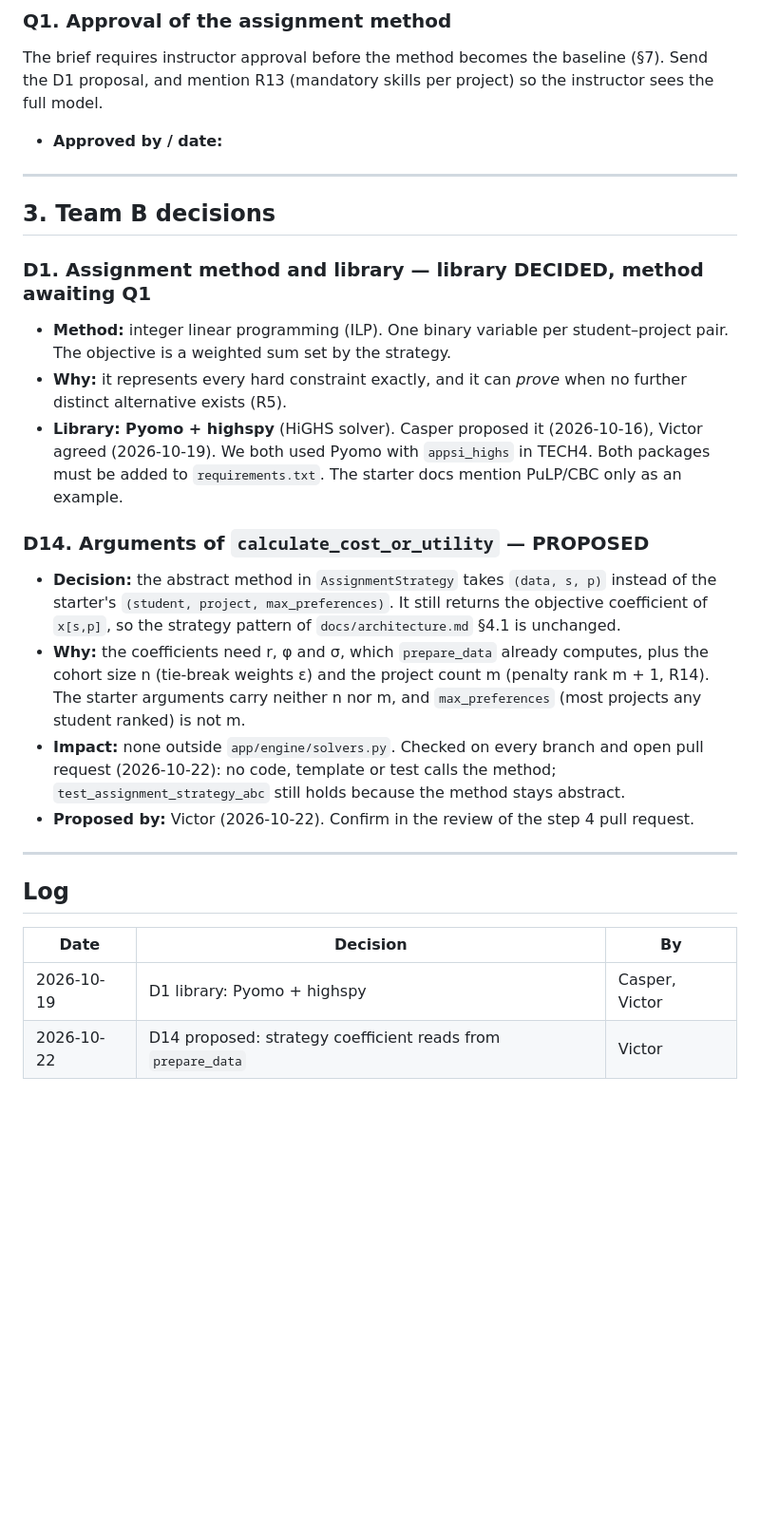
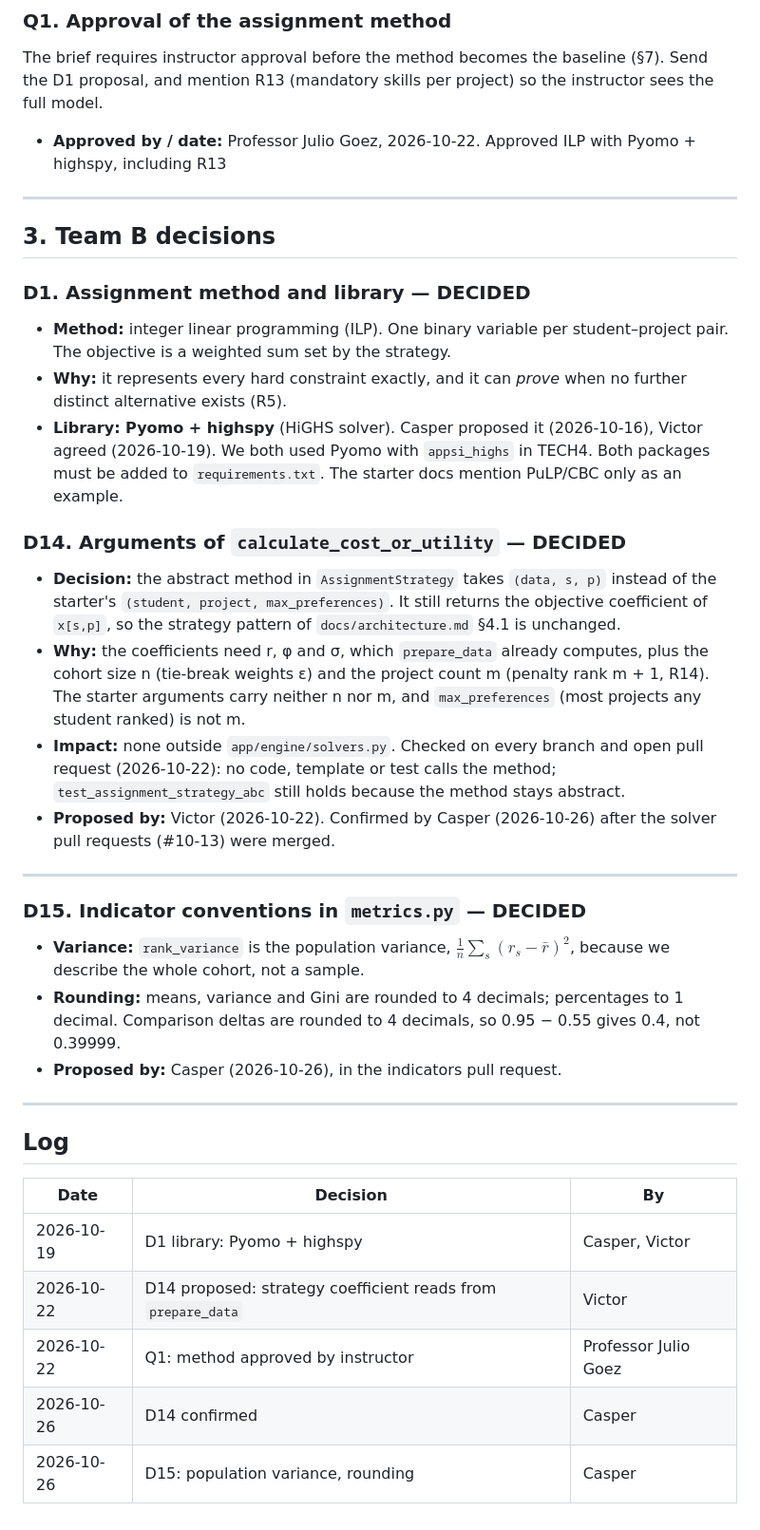
Before and after one commit to Casperwaale/TECH5-Group5-6-CollabProject, a Markdown page: docs/team_b_decisions.md, the part around the change. Shown at 95% size. Rendered like a GitHub page; blank space fills up the shorter version.

Commit message:
docs: record Q1 approval, confirm D1/D14, add D15 indicator conventions

```diff
--- a/docs/team_b_decisions.md
+++ b/docs/team_b_decisions.md
@@ -110,22 +110,28 @@ If a source fixes the item, it is a requirement: cite the source. If sources con
 
 ### Q1. Approval of the assignment method
 The brief requires instructor approval before the method becomes the baseline (§7). Send the D1 proposal, and mention R13 (mandatory skills per project) so the instructor sees the full model.
-- **Approved by / date:**
-
+- **Approved by / date:** Professor Julio Goez, 2026-10-22. Approved ILP with Pyomo + highspy, including R13
 ---
 
 ## 3. Team B decisions
 
-### D1. Assignment method and library — library DECIDED, method awaiting Q1
+### D1. Assignment method and library — DECIDED
 - **Method:** integer linear programming (ILP). One binary variable per student–project pair. The objective is a weighted sum set by the strategy.
 - **Why:** it represents every hard constraint exactly, and it can *prove* when no further distinct alternative exists (R5).
 - **Library: Pyomo + highspy** (HiGHS solver). Casper proposed it (2026-10-16), Victor agreed (2026-10-19). We both used Pyomo with `appsi_highs` in TECH4. Both packages must be added to `requirements.txt`. The starter docs mention PuLP/CBC only as an example.
 
-### D14. Arguments of `calculate_cost_or_utility` — PROPOSED
+### D14. Arguments of `calculate_cost_or_utility` — DECIDED
 - **Decision:** the abstract method in `AssignmentStrategy` takes `(data, s, p)` instead of the starter's `(student, project, max_preferences)`. It still returns the objective coefficient of `x[s,p]`, so the strategy pattern of `docs/architecture.md` §4.1 is unchanged.
 - **Why:** the coefficients need r, φ and σ, which `prepare_data` already computes, plus the cohort size n (tie-break weights ε) and the project count m (penalty rank m + 1, R14). The starter arguments carry neither n nor m, and `max_preferences` (most projects any student ranked) is not m.
 - **Impact:** none outside `app/engine/solvers.py`. Checked on every branch and open pull request (2026-10-22): no code, template or test calls the method; `test_assignment_strategy_abc` still holds because the method stays abstract.
-- **Proposed by:** Victor (2026-10-22). Confirm in the review of the step 4 pull request.
+- **Proposed by:** Victor (2026-10-22). Confirmed by Casper (2026-10-26) after the solver pull requests (#10-13) were merged.
+
+---
+
+### D15. Indicator conventions in `metrics.py` — DECIDED
+- **Variance:** `rank_variance` is the population variance, $\frac{1}{n}\sum_s (r_s - \bar{r})^2$, because we describe the whole cohort, not a sample.
+- **Rounding:** means, variance and Gini are rounded to 4 decimals; percentages to 1 decimal. Comparison deltas are rounded to 4 decimals, so 0.95 − 0.55 gives 0.4, not 0.39999.
+- **Proposed by:** Casper (2026-10-26), in the indicators pull request.
 
 ---
 
@@ -135,3 +141,6 @@ The brief requires instructor approval before the method becomes the baseline (
 |---|---|---|
 | 2026-10-19 | D1 library: Pyomo + highspy | Casper, Victor |
 | 2026-10-22 | D14 proposed: strategy coefficient reads from `prepare_data` | Victor |
+| 2026-10-22 | Q1: method approved by instructor | Professor Julio Goez |
+| 2026-10-26 | D14 confirmed | Casper |
+| 2026-10-26 | D15: population variance, rounding | Casper |
```
